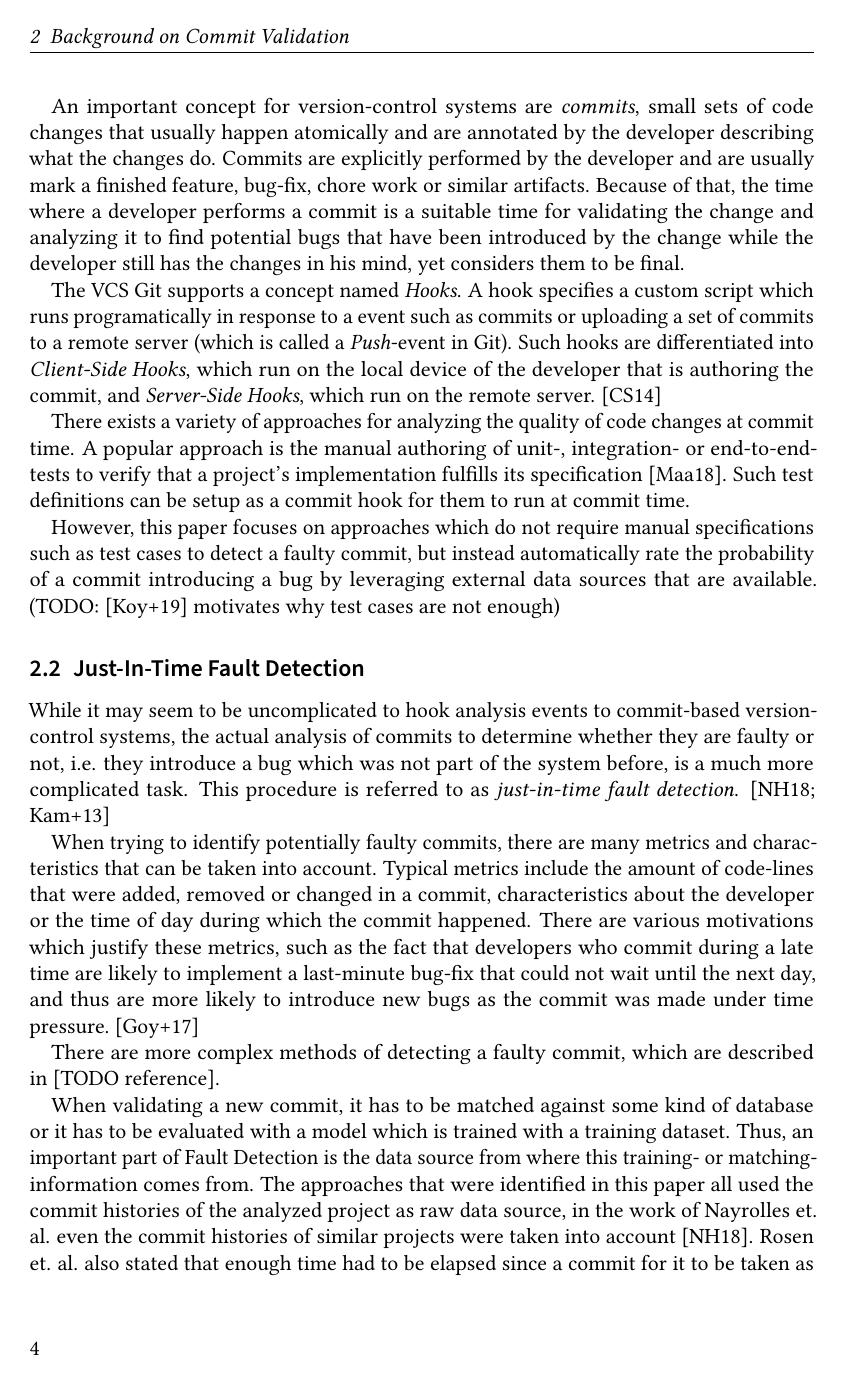
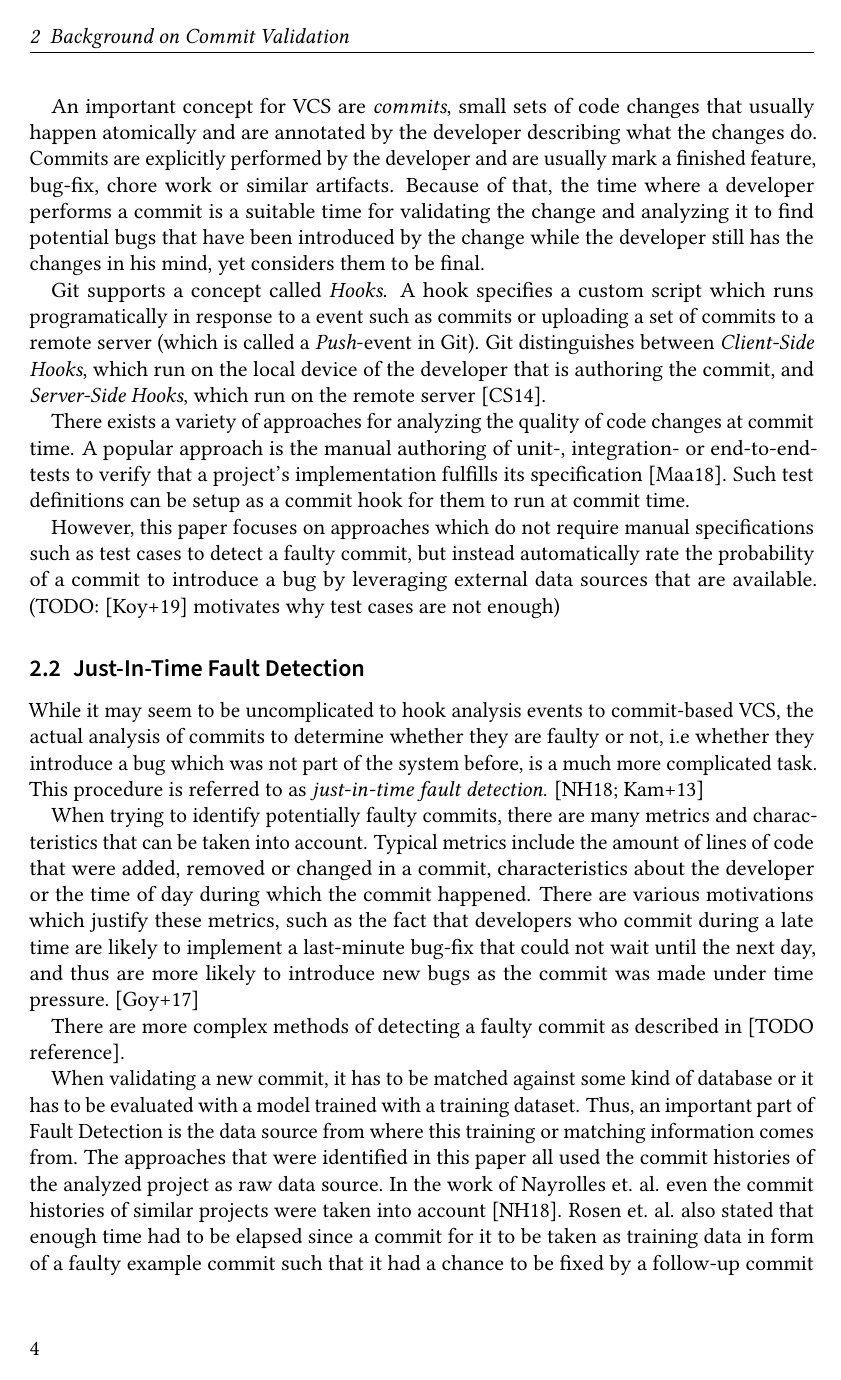
Before and after one commit to lukasbach/commit-validation, LaTeX slides (seminar.tex, which reads sections/content.tex): page 4 of 18. Compiled offline with pdfLaTeX.

Commit message:
Implement Thomas suggestions for background chaper

```diff
--- a/sections/content.tex
+++ b/sections/content.tex
@@ -90,5 +90,5 @@ This chapter introduces the topic of Commit Validation. First the process of Com
 %	\item Outline how Commit Validation is implemented in a developers workflow.
 %\end{itemize}
 
-%TODO in a previous chapter, define "Commit Validation" and other names that are used in literature, and maybe that this name is specifically used for this paper
+%%TODO in a previous chapter, define "Commit Validation" and other names that are used in literature, and maybe that this name is specifically used for this paper
 
@@ -96,11 +96,13 @@ There are many ways of increasing software quality in the field of software engi
 
-An important concept for version-control systems are \textit{commits}, small sets of code changes that usually happen atomically and are annotated by the developer describing what the changes do. Commits are explicitly performed by the developer and are usually mark a finished feature, bug-fix, chore work or similar artifacts. Because of that, the time where a developer performs a commit is a suitable time for validating the change and analyzing it to find potential bugs that have been introduced by the change while the developer still has the changes in his mind, yet considers them to be final. %TODO citation?
+An important concept for VCS are \textit{commits}, small sets of code changes that usually happen atomically and are annotated by the developer describing what the changes do. Commits are explicitly performed by the developer and are usually mark a finished feature, bug-fix, chore work or similar artifacts. Because of that, the time where a developer performs a commit is a suitable time for validating the change and analyzing it to find potential bugs that have been introduced by the change while the developer still has the changes in his mind, yet considers them to be final. %TODO citation?
 
-The VCS Git supports a concept named \textit{Hooks}. A hook specifies a custom script which runs programatically in response to a event such as commits or uploading a set of commits to a remote server (which is called a \textit{Push}-event in Git). Such hooks are differentiated into \textit{Client-Side Hooks}, which run on the local device of the developer that is authoring the commit, and \textit{Server-Side Hooks}, which run on the remote server. \cite{Chacon:2014:PG:2695634}
+Git supports a concept called \textit{Hooks}. A hook specifies a custom script which runs programatically in response to a event such as commits or uploading a set of commits to a remote server (which is called a \textit{Push}-event in Git).
+Git distinguishes between \textit{Client-Side Hooks}, which run on the local device of the developer that is authoring the commit, and \textit{Server-Side Hooks}, which run on the remote server \cite{Chacon:2014:PG:2695634}.
+%Such hooks are differentiated into \textit{Client-Side Hooks}, which run on the local device of the developer that is authoring the commit, and \textit{Server-Side Hooks}, which run on the remote server. \cite{Chacon:2014:PG:2695634}
 
 There exists a variety of approaches for analyzing the quality of code changes at commit time. A popular approach is the manual authoring of unit-, integration- or end-to-end-tests to verify that a project's implementation fulfills its specification \cite{Maayan2018}. Such test definitions can be setup as a commit hook for them to run at commit time.
 
-However, this paper focuses on approaches which do not require manual specifications such as test cases to detect a faulty commit, but instead automatically rate the probability of a commit introducing a bug by leveraging external data sources that are available. (TODO: \cite{Koyuncu2019} motivates why test cases are not enough)
+However, this paper focuses on approaches which do not require manual specifications such as test cases to detect a faulty commit, but instead automatically rate the probability of a commit to introduce a bug by leveraging external data sources that are available. (TODO: \cite{Koyuncu2019} motivates why test cases are not enough)
 
 \subsection{Just-In-Time Fault Detection}
 %TODO (TODO: Some of these subsections might have to be moved to section \ref{sec:cvprocess})
@@ -113,16 +115,17 @@ However, this paper focuses on approaches which do not require manual specificat
 	%TODO\item Describe how this can be implemented using pattern recognition on commits.
 %\end{itemize}
 
-While it may seem to be uncomplicated to hook analysis events to commit-based version-control systems, the actual analysis of commits to determine whether they are faulty or not, i.e. they introduce a bug which was not part of the system before, is a much more complicated task. This procedure is referred to as \textit{just-in-time fault detection}. \cite{Nayrolles2018, Kamei2013}
+While it may seem to be uncomplicated to hook analysis events to commit-based VCS, the actual analysis of commits to determine whether they are faulty or not, i.e whether they introduce a bug which was not part of the system before, is a much more complicated task. This procedure is referred to as \textit{just-in-time fault detection}. \cite{Nayrolles2018, Kamei2013}
 
-When trying to identify potentially faulty commits, there are many metrics and characteristics that can be taken into account. Typical metrics include the amount of code-lines that were added, removed or changed in a commit, characteristics about the developer or the time of day during which the commit happened. There are various motivations which justify these metrics, such as the fact that developers who commit during a late time are likely to implement a last-minute bug-fix that could not wait until the next day, and thus are more likely to introduce new bugs as the commit was made under time pressure.~\cite{Goyal2017}
+When trying to identify potentially faulty commits, there are many metrics and characteristics that can be taken into account. Typical metrics include the amount of lines of code that were added, removed or changed in a commit, characteristics about the developer or the time of day during which the commit happened. There are various motivations which justify these metrics, such as the fact that developers who commit during a late time are likely to implement a last-minute bug-fix that could not wait until the next day, and thus are more likely to introduce new bugs as the commit was made under time pressure.~\cite{Goyal2017}
 
-There are more complex methods of detecting a faulty commit, which are described in~[TODO reference].
+There are more complex methods of detecting a faulty commit as described in~[TODO reference].
 
-When validating a new commit, it has to be matched against some kind of database or it has to be evaluated with a model which is trained with a training dataset. Thus, an important part of Fault Detection is the data source from where this training- or matching-information comes from. The approaches that were identified in this paper all used the commit histories of the analyzed project as raw data source, in the work of Nayrolles et. al. even the commit histories of similar projects were taken into account \cite{Nayrolles2018}.
-Rosen et. al. also stated that enough time had to be elapsed since a commit for it to be taken as training data in form of an faulty example commit so that it had a chance to be fixed by a follow-up commit \cite{Rosen2015}.%TODO rephrase
+When validating a new commit, it has to be matched against some kind of database or it has to be evaluated with a model trained with a training dataset. Thus, an important part of Fault Detection is the data source from where this training or matching information comes from. The approaches that were identified in this paper all used the commit histories of the analyzed project as raw data source. In the work of Nayrolles et. al. even the commit histories of similar projects were taken into account \cite{Nayrolles2018}.
+Rosen et. al. also stated that enough time had to be elapsed since a commit for it to be taken as training data in form of a faulty example commit such that it had a chance to be fixed by a follow-up commit \cite{Rosen2015}.%TODO rephrase
 This leads to the second part of the required data, information which identifies the past commit data as either faulty or not.
 
+% TODO!!! diesen absatz woanderst reinbringen...
 Three of the five considered approaches took external issue systems into account (\cite{Nayrolles2018, Yang2015, Kamei2013}). A issue system, or bug tracker, is a tool used in software engineering to identify bugs introduced to the system as well as their fixes. Such systems typically create associations between issue reports and both the bug-introducing commits as well as commits which fix said bugs. This association between a bug-introducing commit and its fix-commit gives additional useful information which comes handy in the process of just-in-time fault prevention as described in section \ref{sec:faultprevention}.
 One approach simply computed metrics for past commits and classified new commits as outliers by comparing their metrics with the average values of their project \cite{Goyal2017}. Another approach analyzed the commit messages to detect keywords such as \texttt{fix} or \texttt{bug} to identify fix-commits and then backtrack the latest commit before the fix that changed similar lines as the fix-commit to find out when the matching bug was introduced \cite{Rosen2015}.
 
```
Also changed, not shown: sections/content.tex (2 more changed lines).
